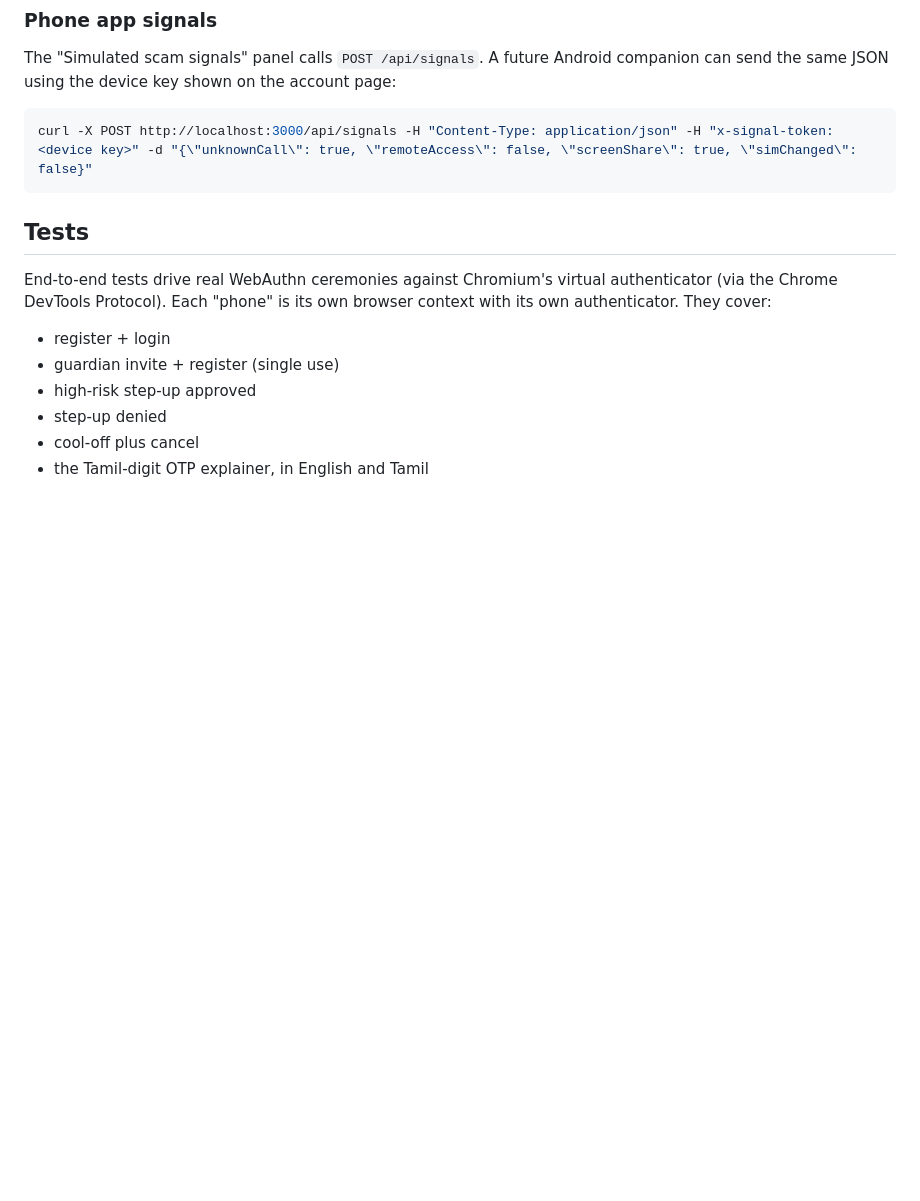
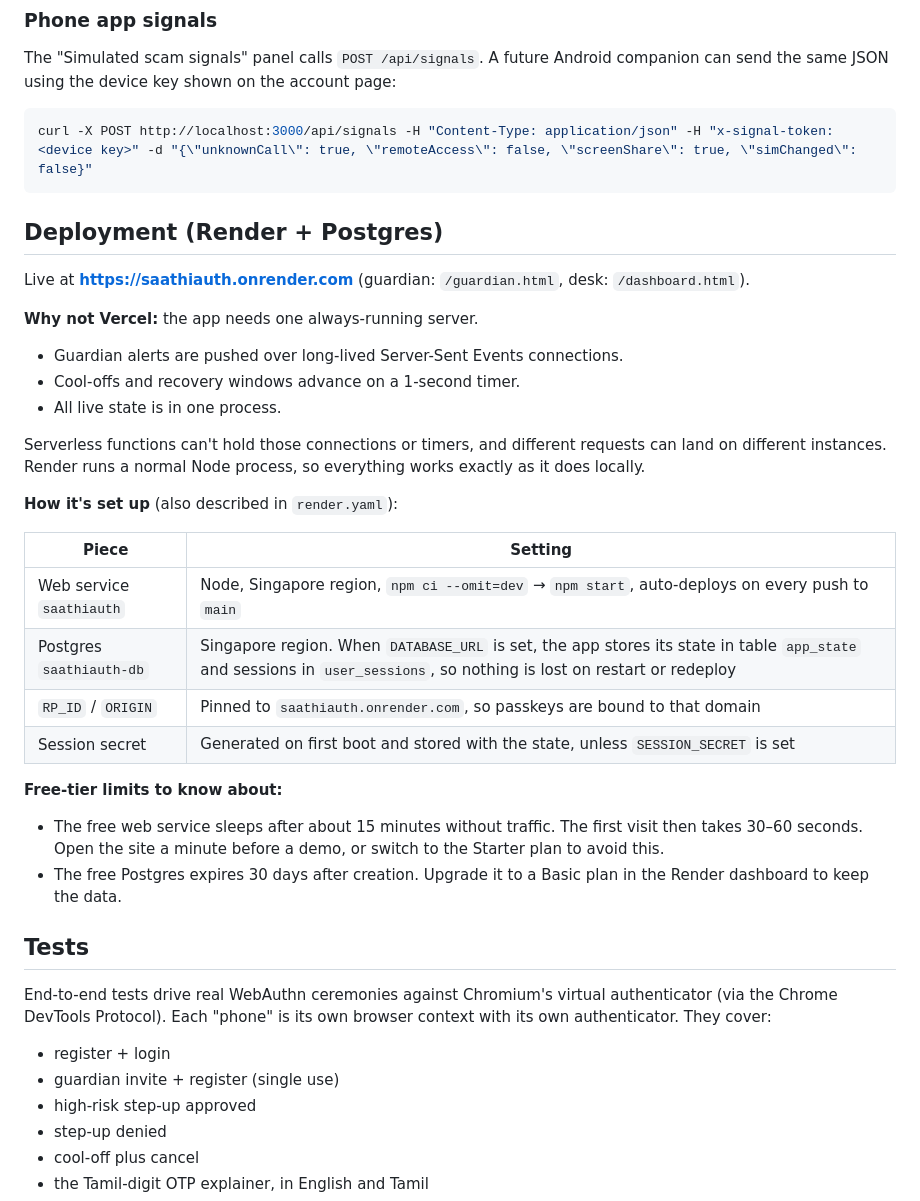
Before and after one commit to asirselvin446-commits/Co-Sign, a Markdown page: README.md, the part around the change. Rendered like a GitHub page; blank space fills up the shorter version.

Commit message:
Document Render deployment and free-tier limits
Co-Authored-By: Claude Opus 5.5 <noreply@anthropic.com>

````diff
--- a/README.md
+++ b/README.md
@@ -89,6 +89,30 @@ The "Simulated scam signals" panel calls `POST /api/signals`. A future Android c
 ```bash
 curl -X POST http://localhost:3000/api/signals -H "Content-Type: application/json" -H "x-signal-token: <device key>" -d "{\"unknownCall\": true, \"remoteAccess\": false, \"screenShare\": true, \"simChanged\": false}"
 ```
+
+## Deployment (Render + Postgres)
+
+Live at **https://saathiauth.onrender.com** (guardian: `/guardian.html`, desk: `/dashboard.html`).
+
+**Why not Vercel:** the app needs one always-running server.
+- Guardian alerts are pushed over long-lived Server-Sent Events connections.
+- Cool-offs and recovery windows advance on a 1-second timer.
+- All live state is in one process.
+
+Serverless functions can't hold those connections or timers, and different requests can land on different instances. Render runs a normal Node process, so everything works exactly as it does locally.
+
+**How it's set up** (also described in `render.yaml`):
+
+| Piece | Setting |
+| --- | --- |
+| Web service `saathiauth` | Node, Singapore region, `npm ci --omit=dev` → `npm start`, auto-deploys on every push to `main` |
+| Postgres `saathiauth-db` | Singapore region. When `DATABASE_URL` is set, the app stores its state in table `app_state` and sessions in `user_sessions`, so nothing is lost on restart or redeploy |
+| `RP_ID` / `ORIGIN` | Pinned to `saathiauth.onrender.com`, so passkeys are bound to that domain |
+| Session secret | Generated on first boot and stored with the state, unless `SESSION_SECRET` is set |
+
+**Free-tier limits to know about:**
+- The free web service sleeps after about 15 minutes without traffic. The first visit then takes 30–60 seconds. Open the site a minute before a demo, or switch to the Starter plan to avoid this.
+- The free Postgres expires 30 days after creation. Upgrade it to a Basic plan in the Render dashboard to keep the data.
 
 ## Tests
 
````
